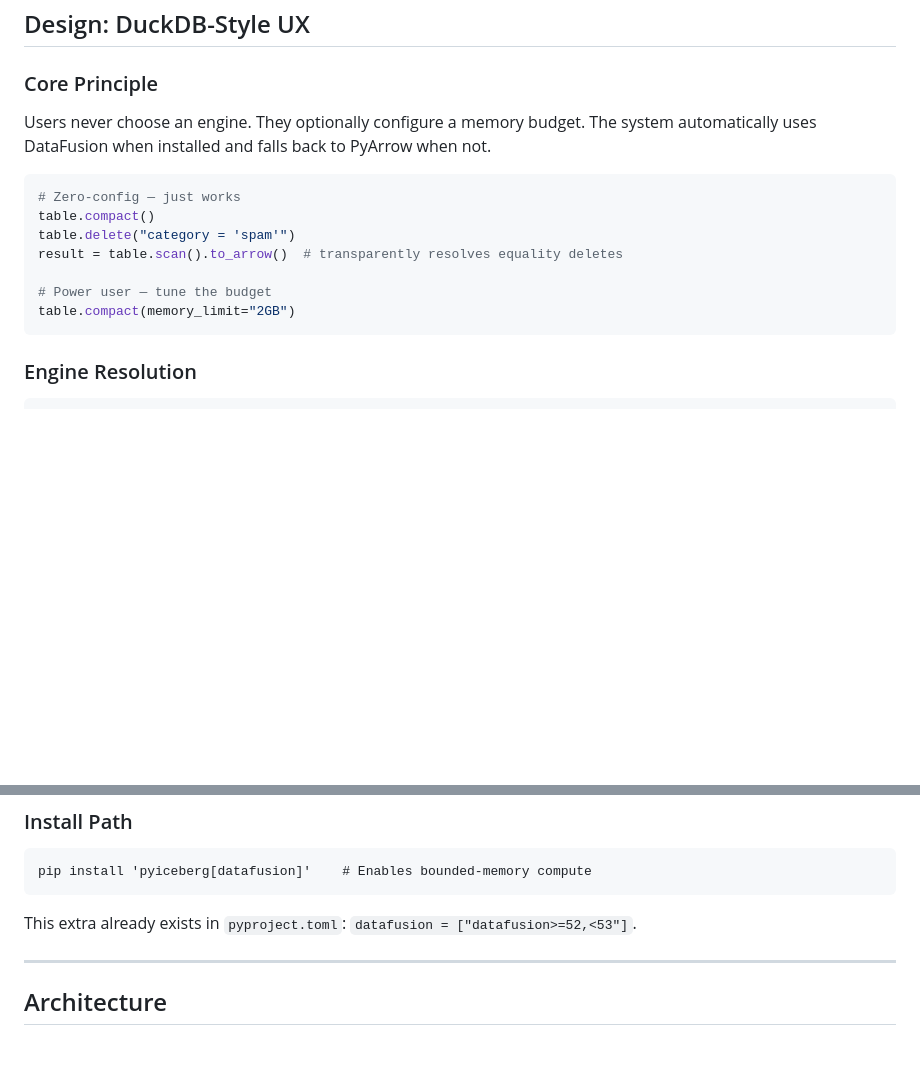
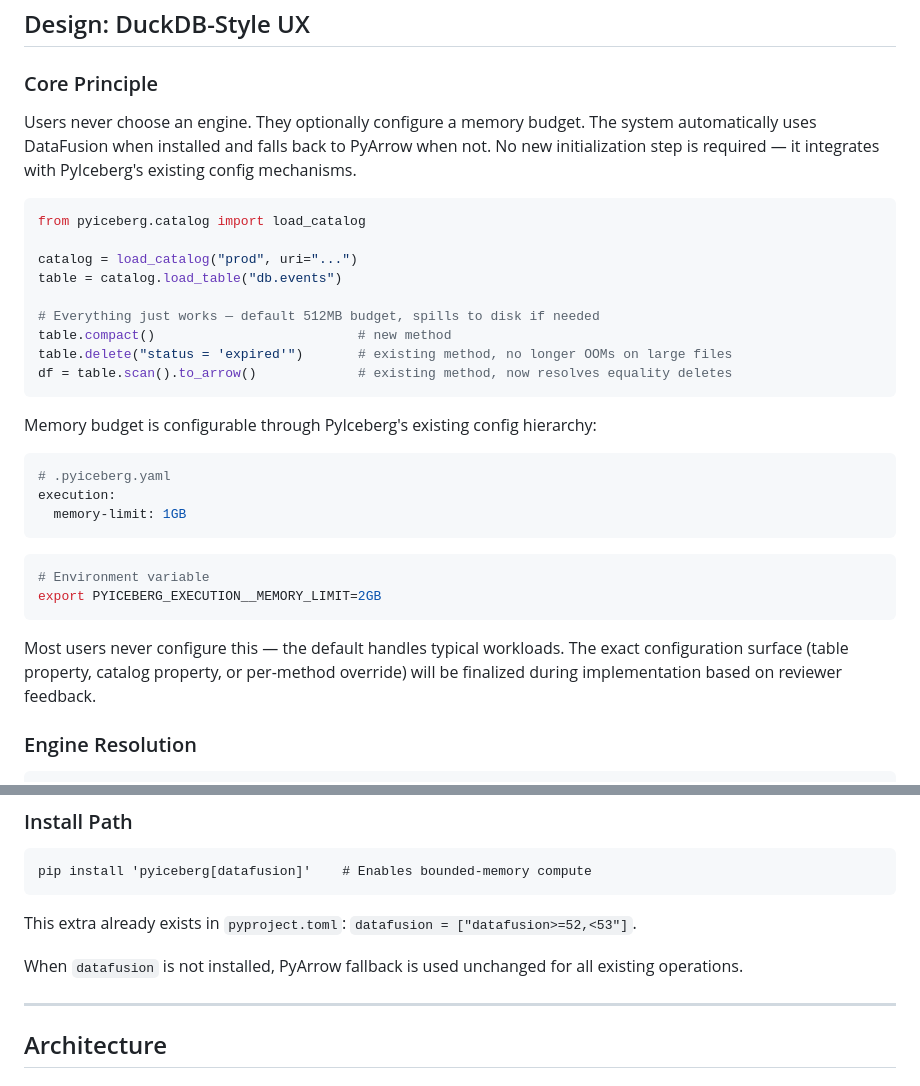
Before and after one commit to qzyu999/iceberg-notes, a Markdown page: pyiceberg_datafusion/support_for_pyiceberg_datafusion_v2.md, 2 parts joined by grey strips. GitHub-like rendering; blank space fills up the shorter version.

Commit message:
Sync DuckDB-style UX section in support doc v2 with issue description v2

````diff
--- a/pyiceberg_datafusion/support_for_pyiceberg_datafusion_v2.md
+++ b/pyiceberg_datafusion/support_for_pyiceberg_datafusion_v2.md
@@ -304,17 +304,33 @@ for source_idx, target_idx in zip(source_indices, target_indices):
 
 ### Core Principle
 
-Users never choose an engine. They optionally configure a memory budget. The system automatically uses DataFusion when installed and falls back to PyArrow when not.
+Users never choose an engine. They optionally configure a memory budget. The system automatically uses DataFusion when installed and falls back to PyArrow when not. No new initialization step is required — it integrates with PyIceberg's existing config mechanisms.
 
 ```python
-# Zero-config — just works
-table.compact()
-table.delete("category = 'spam'")
-result = table.scan().to_arrow()  # transparently resolves equality deletes
+from pyiceberg.catalog import load_catalog
 
-# Power user — tune the budget
-table.compact(memory_limit="2GB")
+catalog = load_catalog("prod", uri="...")
+table = catalog.load_table("db.events")
+
+# Everything just works — default 512MB budget, spills to disk if needed
+table.compact()                          # new method
+table.delete("status = 'expired'")       # existing method, no longer OOMs on large files
+df = table.scan().to_arrow()             # existing method, now resolves equality deletes
 ```
+
+Memory budget is configurable through PyIceberg's existing config hierarchy:
+
+```yaml
+# .pyiceberg.yaml
+execution:
+  memory-limit: 1GB
+```
+```bash
+# Environment variable
+export PYICEBERG_EXECUTION__MEMORY_LIMIT=2GB
+```
+
+Most users never configure this — the default handles typical workloads. The exact configuration surface (table property, catalog property, or per-method override) will be finalized during implementation based on reviewer feedback.
 
 ### Engine Resolution
 
@@ -355,6 +371,8 @@ pip install 'pyiceberg[datafusion]'    # Enables bounded-memory compute
 ```
 
 This extra already exists in `pyproject.toml`: `datafusion = ["datafusion>=52,<53"]`.
+
+When `datafusion` is not installed, PyArrow fallback is used unchanged for all existing operations.
 
 ---
 
````
